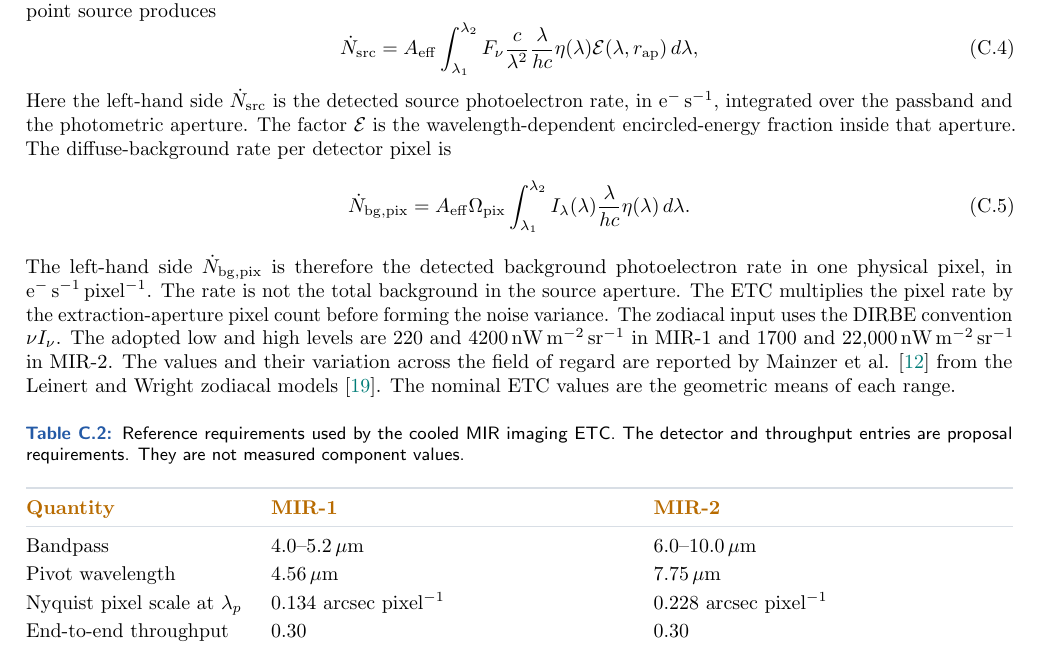
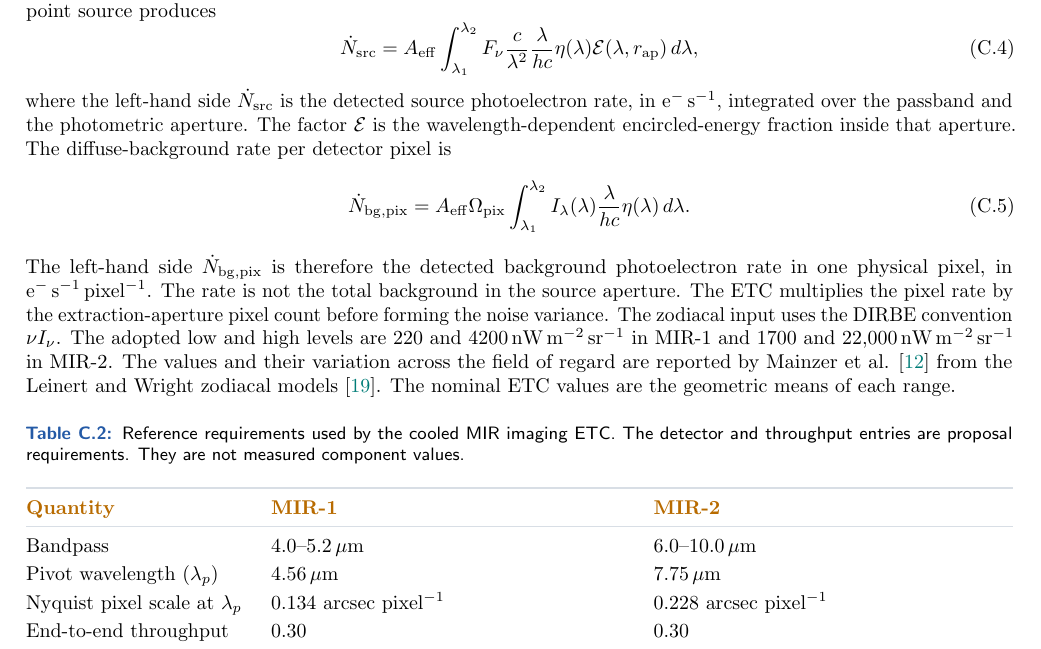
Before and after one commit to kjhan0606/3.5mST, a LaTeX document (appendix_C_solar_system.tex): part of page 6 of 24, cut so that both start at the same text. Compiled offline with pdfLaTeX.

Commit message:
Update on Overleaf.

```diff
--- a/appendix_C_solar_system.tex
+++ b/appendix_C_solar_system.tex
@@ -470,7 +470,7 @@ rectangular passband. A flat $F_\nu$ point source produces
  {\cal E}(\lambda,r_{\rm ap})\,d\lambda ,
  \label{eq:mir-source-rate}
 \end{equation}
-Here the left-hand side $\dot N_{\rm src}$ is the detected source
+where the left-hand side $\dot N_{\rm src}$ is the detected source
 photoelectron rate, in e$^-$\,s$^{-1}$, integrated over the passband and the
 photometric aperture. The factor ${\cal E}$ is the wavelength-dependent
 encircled-energy fraction inside that aperture. The diffuse-background rate
@@ -507,7 +507,7 @@ measured component values.}
 \textbf{\color{cGold}MIR-2}\\
 \midrule
 Bandpass & 4.0--5.2\,$\mu$m & 6.0--10.0\,$\mu$m\\
-Pivot wavelength & 4.56\,$\mu$m & 7.75\,$\mu$m\\
+Pivot wavelength ($\lambda_p$) & 4.56\,$\mu$m & 7.75\,$\mu$m\\
 Nyquist pixel scale at $\lambda_p$ &
 0.134 arcsec pixel$^{-1}$ &
 0.228 arcsec pixel$^{-1}$\\
```
